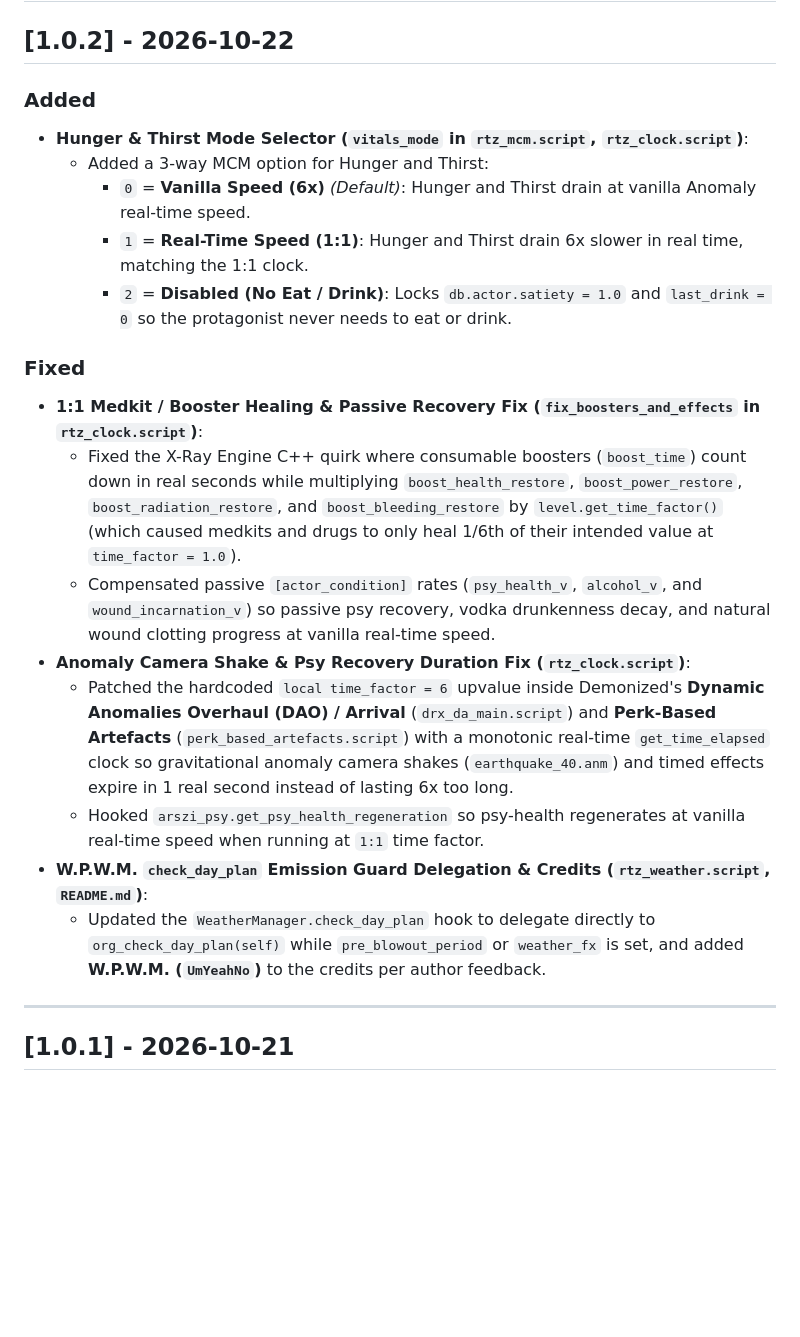
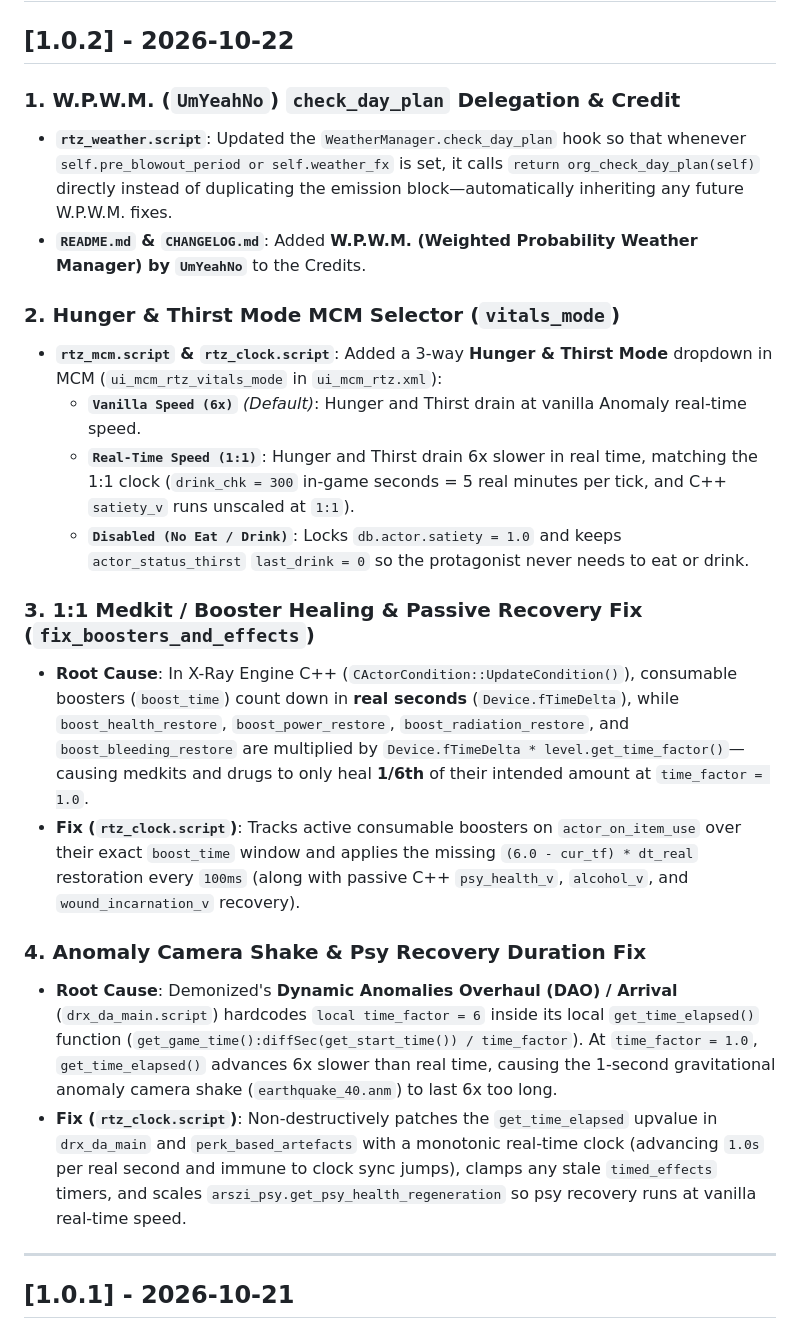
Before and after one commit to DamageZedd/Seasons-of-the-Zone-RTZ, a Markdown page: CHANGELOG.md, the part around the change. Drawn GitHub-style; blank space fills up the shorter version.

Commit message:
Update 1.0.2 changelog with full root-cause & fix details

```diff
--- a/CHANGELOG.md
+++ b/CHANGELOG.md
@@ -2,22 +2,23 @@
 
 ## [1.0.2] - 2026-10-22
 
-### Added
-- **Hunger & Thirst Mode Selector (`vitals_mode` in `rtz_mcm.script`, `rtz_clock.script`)**:
-  - Added a 3-way MCM option for Hunger and Thirst:
-    - `0` = **Vanilla Speed (6x)** *(Default)*: Hunger and Thirst drain at vanilla Anomaly real-time speed.
-    - `1` = **Real-Time Speed (1:1)**: Hunger and Thirst drain 6x slower in real time, matching the 1:1 clock.
-    - `2` = **Disabled (No Eat / Drink)**: Locks `db.actor.satiety = 1.0` and `last_drink = 0` so the protagonist never needs to eat or drink.
+### 1. W.P.W.M. (`UmYeahNo`) `check_day_plan` Delegation & Credit
+- **`rtz_weather.script`**: Updated the `WeatherManager.check_day_plan` hook so that whenever `self.pre_blowout_period or self.weather_fx` is set, it calls `return org_check_day_plan(self)` directly instead of duplicating the emission block—automatically inheriting any future W.P.W.M. fixes.
+- **`README.md` & `CHANGELOG.md`**: Added **W.P.W.M. (Weighted Probability Weather Manager) by `UmYeahNo`** to the Credits.
 
-### Fixed
-- **1:1 Medkit / Booster Healing & Passive Recovery Fix (`fix_boosters_and_effects` in `rtz_clock.script`)**:
-  - Fixed the X-Ray Engine C++ quirk where consumable boosters (`boost_time`) count down in real seconds while multiplying `boost_health_restore`, `boost_power_restore`, `boost_radiation_restore`, and `boost_bleeding_restore` by `level.get_time_factor()` (which caused medkits and drugs to only heal 1/6th of their intended value at `time_factor = 1.0`).
-  - Compensated passive `[actor_condition]` rates (`psy_health_v`, `alcohol_v`, and `wound_incarnation_v`) so passive psy recovery, vodka drunkenness decay, and natural wound clotting progress at vanilla real-time speed.
-- **Anomaly Camera Shake & Psy Recovery Duration Fix (`rtz_clock.script`)**:
-  - Patched the hardcoded `local time_factor = 6` upvalue inside Demonized's **Dynamic Anomalies Overhaul (DAO) / Arrival** (`drx_da_main.script`) and **Perk-Based Artefacts** (`perk_based_artefacts.script`) with a monotonic real-time `get_time_elapsed` clock so gravitational anomaly camera shakes (`earthquake_40.anm`) and timed effects expire in 1 real second instead of lasting 6x too long.
-  - Hooked `arszi_psy.get_psy_health_regeneration` so psy-health regenerates at vanilla real-time speed when running at `1:1` time factor.
-- **W.P.W.M. `check_day_plan` Emission Guard Delegation & Credits (`rtz_weather.script`, `README.md`)**:
-  - Updated the `WeatherManager.check_day_plan` hook to delegate directly to `org_check_day_plan(self)` while `pre_blowout_period` or `weather_fx` is set, and added **W.P.W.M. (`UmYeahNo`)** to the credits per author feedback.
+### 2. Hunger & Thirst Mode MCM Selector (`vitals_mode`)
+- **`rtz_mcm.script` & `rtz_clock.script`**: Added a 3-way **Hunger & Thirst Mode** dropdown in MCM (`ui_mcm_rtz_vitals_mode` in `ui_mcm_rtz.xml`):
+  - **`Vanilla Speed (6x)`** *(Default)*: Hunger and Thirst drain at vanilla Anomaly real-time speed.
+  - **`Real-Time Speed (1:1)`**: Hunger and Thirst drain 6x slower in real time, matching the 1:1 clock (`drink_chk = 300` in-game seconds = 5 real minutes per tick, and C++ `satiety_v` runs unscaled at `1:1`).
+  - **`Disabled (No Eat / Drink)`**: Locks `db.actor.satiety = 1.0` and keeps `actor_status_thirst` `last_drink = 0` so the protagonist never needs to eat or drink.
+
+### 3. 1:1 Medkit / Booster Healing & Passive Recovery Fix (`fix_boosters_and_effects`)
+- **Root Cause**: In X-Ray Engine C++ (`CActorCondition::UpdateCondition()`), consumable boosters (`boost_time`) count down in **real seconds** (`Device.fTimeDelta`), while `boost_health_restore`, `boost_power_restore`, `boost_radiation_restore`, and `boost_bleeding_restore` are multiplied by `Device.fTimeDelta * level.get_time_factor()`—causing medkits and drugs to only heal **1/6th** of their intended amount at `time_factor = 1.0`.
+- **Fix (`rtz_clock.script`)**: Tracks active consumable boosters on `actor_on_item_use` over their exact `boost_time` window and applies the missing `(6.0 - cur_tf) * dt_real` restoration every `100ms` (along with passive C++ `psy_health_v`, `alcohol_v`, and `wound_incarnation_v` recovery).
+
+### 4. Anomaly Camera Shake & Psy Recovery Duration Fix
+- **Root Cause**: Demonized's **Dynamic Anomalies Overhaul (DAO) / Arrival** (`drx_da_main.script`) hardcodes `local time_factor = 6` inside its local `get_time_elapsed()` function (`get_game_time():diffSec(get_start_time()) / time_factor`). At `time_factor = 1.0`, `get_time_elapsed()` advances 6x slower than real time, causing the 1-second gravitational anomaly camera shake (`earthquake_40.anm`) to last 6x too long.
+- **Fix (`rtz_clock.script`)**: Non-destructively patches the `get_time_elapsed` upvalue in `drx_da_main` and `perk_based_artefacts` with a monotonic real-time clock (advancing `1.0s` per real second and immune to clock sync jumps), clamps any stale `timed_effects` timers, and scales `arszi_psy.get_psy_health_regeneration` so psy recovery runs at vanilla real-time speed.
 
 ---
 
```
